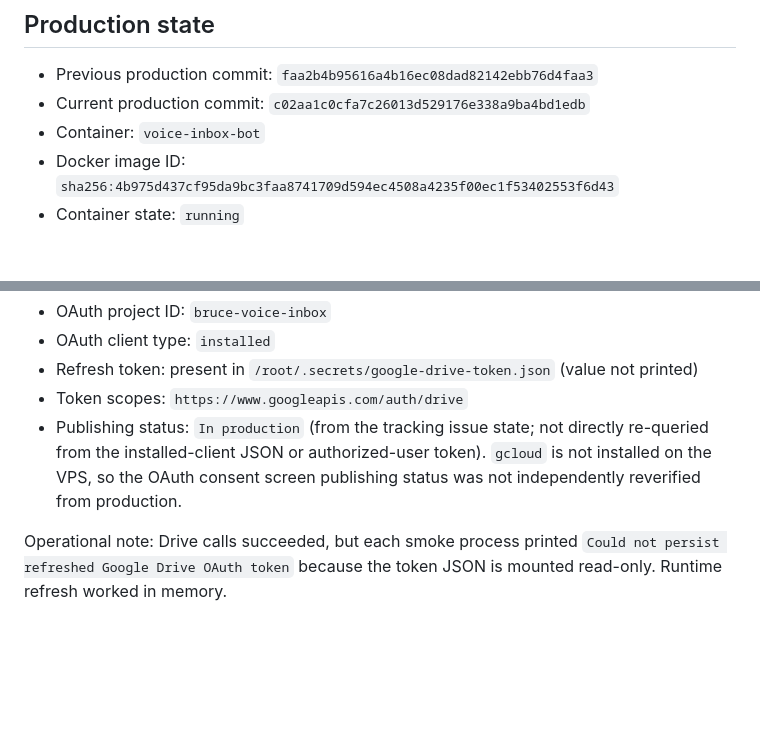
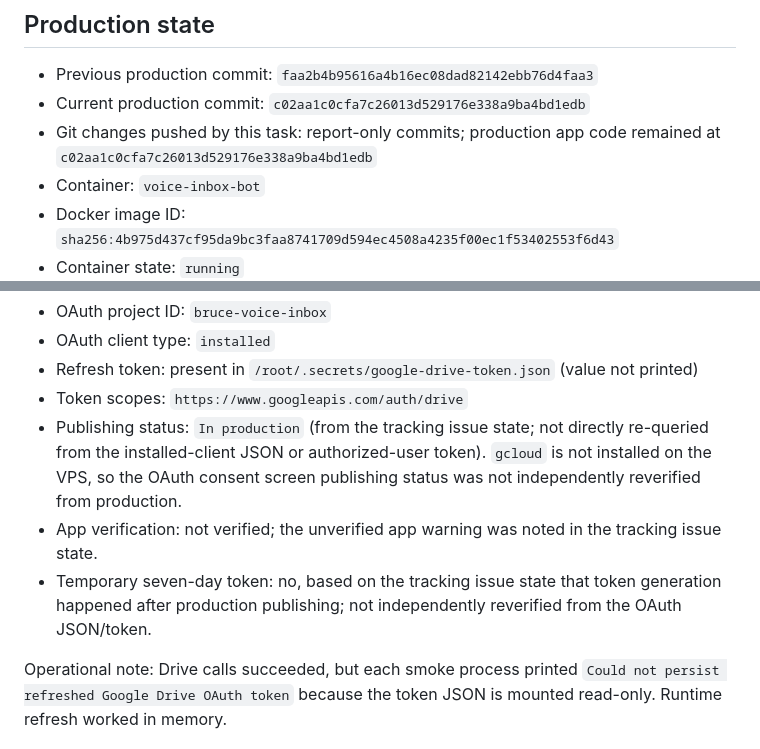
Before and after one commit to dedtsss/voice-inbox-bot, a Markdown page: reports/2026-07-17-google-drive-production-smoke.md, 2 parts joined by grey strips. Rendered like a GitHub page; blank space fills up the shorter version.

Commit message:
Add OAuth notes to smoke report

```diff
--- a/reports/2026-07-17-google-drive-production-smoke.md
+++ b/reports/2026-07-17-google-drive-production-smoke.md
@@ -14,6 +14,7 @@ Production smoke was executed directly on the VPS over SSH, not through `agent-d
 
 - Previous production commit: `faa2b4b95616a4b16ec08dad82142ebb76d4faa3`
 - Current production commit: `c02aa1c0cfa7c26013d529176e338a9ba4bd1edb`
+- Git changes pushed by this task: report-only commits; production app code remained at `c02aa1c0cfa7c26013d529176e338a9ba4bd1edb`
 - Container: `voice-inbox-bot`
 - Docker image ID: `sha256:4b975d437cf95da9bc3faa8741709d594ec4508a4235f00ec1f53402553f6d43`
 - Container state: `running`
@@ -42,6 +43,8 @@ Backup:
 - Refresh token: present in `/root/.secrets/google-drive-token.json` (value not printed)
 - Token scopes: `https://www.googleapis.com/auth/drive`
 - Publishing status: `In production` (from the tracking issue state; not directly re-queried from the installed-client JSON or authorized-user token). `gcloud` is not installed on the VPS, so the OAuth consent screen publishing status was not independently reverified from production.
+- App verification: not verified; the unverified app warning was noted in the tracking issue state.
+- Temporary seven-day token: no, based on the tracking issue state that token generation happened after production publishing; not independently reverified from the OAuth JSON/token.
 
 Operational note: Drive calls succeeded, but each smoke process printed `Could not persist refreshed Google Drive OAuth token` because the token JSON is mounted read-only. Runtime refresh worked in memory.
 
```
